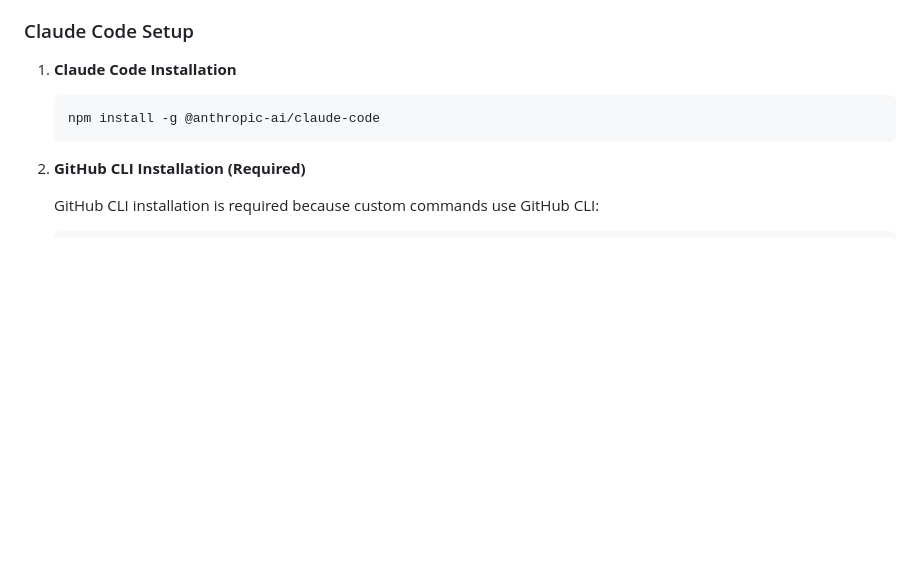
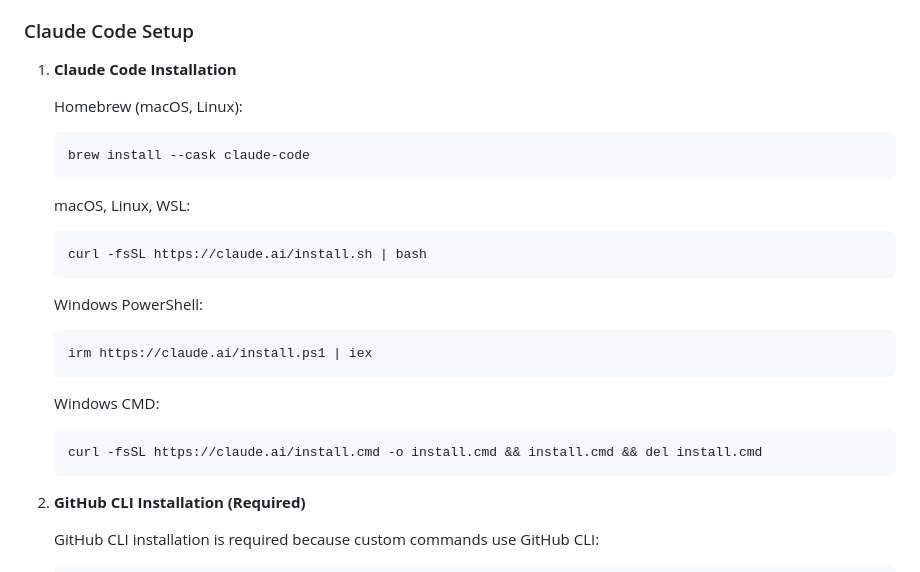
Before and after one commit to YudaiShiratori/visa-navi, a Markdown page: README.en.md, the part around the change. Drawn GitHub-style; blank space fills up the shorter version.

Commit message:
docs: update Claude Code installation instructions

````diff
--- a/README.en.md
+++ b/README.en.md
@@ -694,8 +694,25 @@ This template supports [Claude Code](https://claude.ai/code). Claude Code is an
 ### Claude Code Setup
 
 1. **Claude Code Installation**
+
+   Homebrew (macOS, Linux):
    ```bash
-   npm install -g @anthropic-ai/claude-code
+   brew install --cask claude-code
+   ```
+
+   macOS, Linux, WSL:
+   ```bash
+   curl -fsSL https://claude.ai/install.sh | bash
+   ```
+
+   Windows PowerShell:
+   ```powershell
+   irm https://claude.ai/install.ps1 | iex
+   ```
+
+   Windows CMD:
+   ```cmd
+   curl -fsSL https://claude.ai/install.cmd -o install.cmd && install.cmd && del install.cmd
    ```
 
 2. **GitHub CLI Installation (Required)**
````
Also changed, not shown: README.md (+18 -1 lines), README.vi.md (+18 -1 lines).
